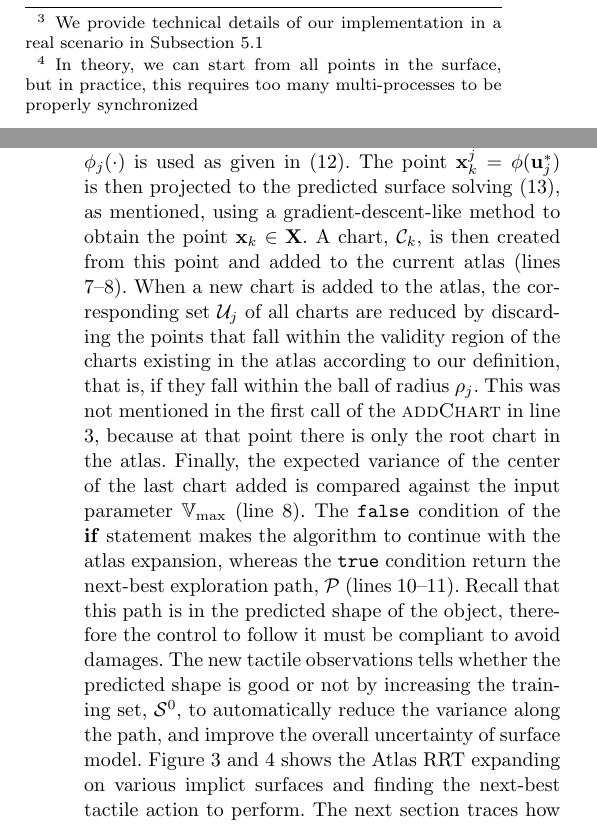
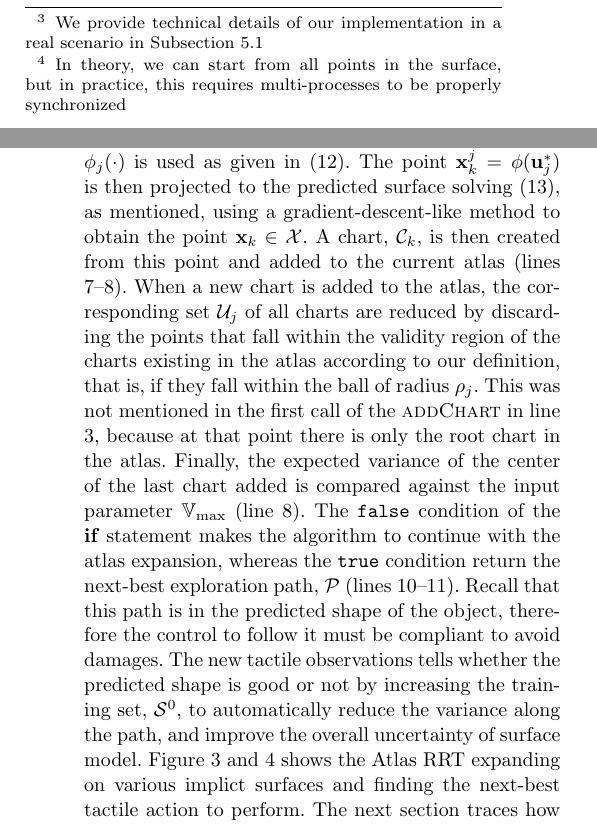
Before and after one commit to CentroEPiaggio/pacman-DR54, a LaTeX paper (report/report.tex, which reads report/input/solution.tex): two parts of the columns of pages 7 and 9 of 14, joined at a grey line, cut so that both start at the same text. Compiled offline with pdfLaTeX.

```diff
--- a/report/input/solution.tex
+++ b/report/input/solution.tex
@@ -9,7 +9,7 @@
 
 The method starts from an initial and partial observations of the object surface. This is generally provided by vision due to its ability to cope with several points at once. To this end, we assume there is a way to segment the object points out of the scene, that is, points on the object surface\footnote{We provide technical details of our implementation in a real scenario in Subsection~\ref{sec:real}}. However, there could be no information at all, and the probe naively go towards the palm of the gripper holding the object to get a first initial observation, and start from there. As one would expect, this increases the time to get an accurate shape. This initial observations go directly to form the set $\mathcal{S}^0$ to have the object surface model, $\mathcal{GP}$, model provided by (\ref{eq:gp_model}). Since these points are axiomatically on the surface with some degree of uncertainty due the sensor noise, we can compute charts on each of them.
 Algorithm \ref{alg:strategy} describes the next-best candidate points for a tactile exploration that to improves input model, $\mathcal{GP}$, up to a predefined variance, $\mathbb{V}_{\max}$.
-The first thing to do is to \textsc{selectSurfacePoint} (line \ref{init}) randomly to get a point $\mathbf{x}_i \in \mathcal{X} \subset \mathcal{S}^0$\footnote{In theory, we can start from all points in the surface, but in practice, this requires too many multi-processes to be properly synchronized}. This is the starting point where the first chart is created, invoking the \textsc{createChart} function (line \ref{create_chart}). The generated data structure contains the center, $\mathbf{x}_i$, the orthonormal tangent basis provided by (\ref{eq:tangent_basis}), $\boldsymbol{\Phi}_i$, note that $\nabla f(\mathbf{x})$ is equivalent to (\ref{eq:gradient_f}), its size, $\rho_i$, and a set of points in the tangent space, $\mathcal{U}_i$. Two things are noticeable here that differentiate us from the original AtlasRRT algorithm. Firstly, the size of a chart, which is a similar to the validity region notion, is inversely proportional to the variance at the chart center, namely,
+The first thing to do is to \textsc{selectSurfacePoint} (line \ref{init}) randomly to get a point $\mathbf{x}_i \in \mathcal{X} \subset \mathcal{S}^0$\footnote{In theory, we can start from all points in the surface, but in practice, this requires multi-processes to be properly synchronized}. This is the starting point where the first chart is created, invoking the \textsc{createChart} function (line \ref{create_chart}). The generated data structure contains the center, $\mathbf{x}_i$, the orthonormal tangent basis provided by (\ref{eq:tangent_basis}), $\boldsymbol{\Phi}_i$, note that $\nabla f(\mathbf{x})$ is equivalent to (\ref{eq:gradient_f}), its size, $\rho_i$, and a set of points in the tangent space, $\mathcal{U}_i$. Two things are noticeable here that differentiate us from the original AtlasRRT algorithm. Firstly, the size of a chart, which is a similar to the validity region notion, is inversely proportional to the variance at the chart center, namely,
 \begin{equation}
 \rho_i \propto \mathbb{V}[f(\mathbf{x}_i)]^{-1}.
 \end{equation}
@@ -58,7 +58,7 @@
 \begin{equation}
 \mathbf{u}_{j}^* =  \argmax_{\mathbf{u}_{j} \in \mathcal{U}} \mathbb{V}[f(\phi_j(\mathbf{u}_{j}))],
 \end{equation}
-where the tangent basis approximation of the mapping $\phi_j(\cdot)$ is used as given in (\ref{eq:tangent_approx}). The point $\mathbf{x}_k^j = \phi(\mathbf{u}_{j}^*)$ is then projected to the predicted surface solving (\ref{eq:projection}), as mentioned, using a gradient-descent-like method to obtain the point $\mathbf{x}_k \in \mathbf{X}$. A chart, $\mathcal{C}_k$, is then created from this point and added to the current atlas (lines \ref{create_new_chart}--\ref{add_new_chart}). When a new chart is added to the atlas, the corresponding set $\mathcal{U}_j$ of all charts are reduced by discarding the points that fall within the validity region of the charts existing in the atlas according to our definition, that is, if they fall within the ball of radius $\rho_j$. This was not mentioned in the first call of the \textsc{addChart} in line \ref{add_chart}, because at that point there is only the root chart in the atlas. Finally, the expected variance of the center of the last chart added is compared against the input parameter $\mathbb{V}_{\max}$ (line \ref{ending}). The \texttt{false} condition of the \textbf{if} statement makes the algorithm to continue with the atlas expansion, whereas the \texttt{true} condition return the next-best exploration path, $\mathcal{P}$ (lines \ref{compute_path}--\ref{return_path}). Recall that this path is in the predicted shape of the object, therefore the control to follow it must be compliant to avoid damages. The new tactile observations tells whether the predicted shape is good or not by increasing the training set, $\mathcal{S}^0$, to automatically reduce the variance along the path, and improve the overall uncertainty of surface model.
+where the tangent basis approximation of the mapping $\phi_j(\cdot)$ is used as given in (\ref{eq:tangent_approx}). The point $\mathbf{x}_k^j = \phi(\mathbf{u}_{j}^*)$ is then projected to the predicted surface solving (\ref{eq:projection}), as mentioned, using a gradient-descent-like method to obtain the point $\mathbf{x}_k \in \mathcal{X}$. A chart, $\mathcal{C}_k$, is then created from this point and added to the current atlas (lines \ref{create_new_chart}--\ref{add_new_chart}). When a new chart is added to the atlas, the corresponding set $\mathcal{U}_j$ of all charts are reduced by discarding the points that fall within the validity region of the charts existing in the atlas according to our definition, that is, if they fall within the ball of radius $\rho_j$. This was not mentioned in the first call of the \textsc{addChart} in line \ref{add_chart}, because at that point there is only the root chart in the atlas. Finally, the expected variance of the center of the last chart added is compared against the input parameter $\mathbb{V}_{\max}$ (line \ref{ending}). The \texttt{false} condition of the \textbf{if} statement makes the algorithm to continue with the atlas expansion, whereas the \texttt{true} condition return the next-best exploration path, $\mathcal{P}$ (lines \ref{compute_path}--\ref{return_path}). Recall that this path is in the predicted shape of the object, therefore the control to follow it must be compliant to avoid damages. The new tactile observations tells whether the predicted shape is good or not by increasing the training set, $\mathcal{S}^0$, to automatically reduce the variance along the path, and improve the overall uncertainty of surface model.
 Figure~\ref{fig:GPAtlasRRTtwo}~and~\ref{fig:GPAtlasRRTfunnel} shows the Atlas RRT expanding on various implict surfaces and finding the next-best tactile action to perform.
 The next section traces how the GPAtlasRRT strategy can be embedded in a tactile exploration scenario.
 
```
